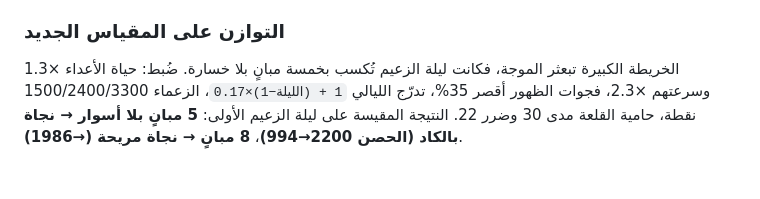
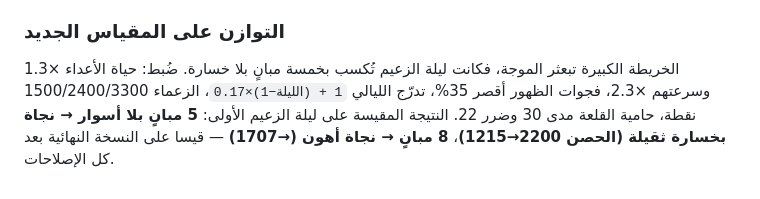
Before and after one commit to ABDULRAHMAN-SAID/almshani2025, a Markdown page: docs/prototype/README.md, the part around the change. Rendered like a GitHub page.

Commit message:
توثيق: أرقام ليلة الزعيم المقيسة على النسخة النهائية
Co-Authored-By: Claude Fable 5.1 <noreply@anthropic.com>
Claude-Session: https://claude.ai/code/session_01ToqKRzcJ3eywcDwJ3MTcon

```diff
--- a/docs/prototype/README.md
+++ b/docs/prototype/README.md
@@ -231,4 +231,4 @@
 
 ### التوازن على المقياس الجديد
 
-الخريطة الكبيرة تبعثر الموجة، فكانت ليلة الزعيم تُكسب بخمسة مبانٍ بلا خسارة. ضُبط: حياة الأعداء ×1.3 وسرعتهم ×2.3، فجوات الظهور أقصر 35%، تدرّج الليالي `1 + (الليلة−1)×0.17`، الزعماء 1500/2400/3300 نقطة، حامية القلعة مدى 30 وضرر 22. النتيجة المقيسة على ليلة الزعيم الأولى: **5 مبانٍ بلا أسوار → نجاة بالكاد (الحصن 2200→994)**، **8 مبانٍ → نجاة مريحة (→1986)**.
+الخريطة الكبيرة تبعثر الموجة، فكانت ليلة الزعيم تُكسب بخمسة مبانٍ بلا خسارة. ضُبط: حياة الأعداء ×1.3 وسرعتهم ×2.3، فجوات الظهور أقصر 35%، تدرّج الليالي `1 + (الليلة−1)×0.17`، الزعماء 1500/2400/3300 نقطة، حامية القلعة مدى 30 وضرر 22. النتيجة المقيسة على ليلة الزعيم الأولى: **5 مبانٍ بلا أسوار → نجاة بخسارة ثقيلة (الحصن 2200→1215)**، **8 مبانٍ → نجاة أهون (→1707)** — قيسا على النسخة النهائية بعد كل الإصلاحات.
```
